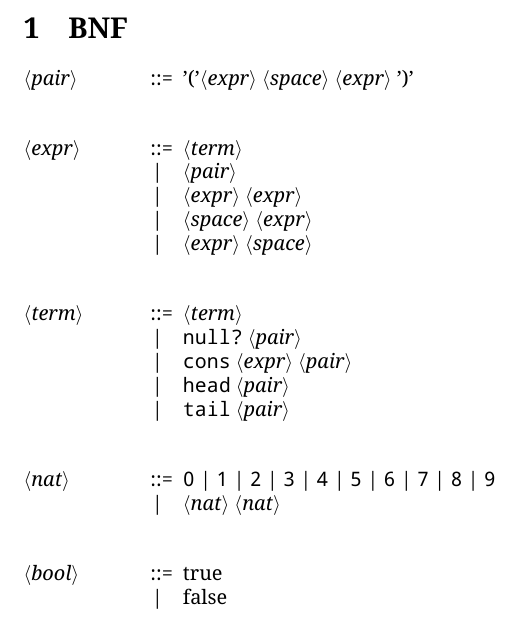
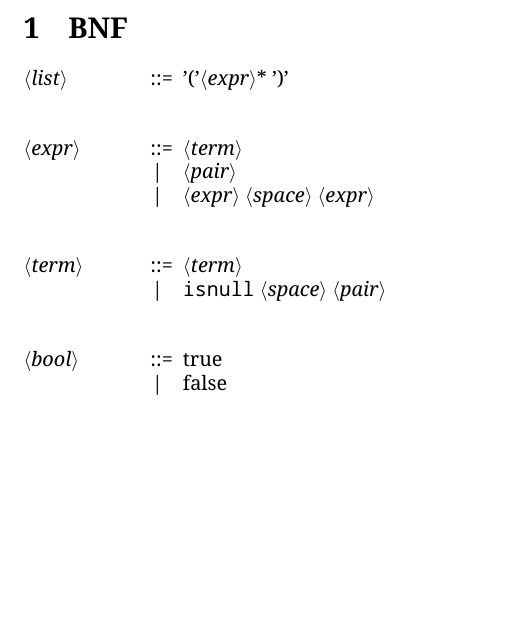
Before and after one commit to eliza0x/Mikan, a LaTeX document (docs/Syntax.tex): part of the page, cut so that both start at the same text, the shorter picture padded with empty space. Compiled offline with XeLaTeX.

Commit message:
Update: Apply type

```diff
--- a/docs/Syntax.tex
+++ b/docs/Syntax.tex
@@ -14,22 +14,14 @@
   \setlength{\grammarindent}{8em}
   \begin{grammar}
 
-    <pair>    ::= '('<expr> <space> <expr> ')'
+    <list>    ::= '('<expr>* ')'
 
     <expr>    ::=  <term>
               \alt <pair>
-              \alt <expr> <expr>
-              \alt <space> <expr>
-              \alt <expr> <space>
+              \alt <expr> <space> <expr>
 
     <term>    ::=  <term>
-              \alt "null?" <pair>
-              \alt "cons"  <expr> <pair>
-              \alt "head"  <pair>
-              \alt "tail"  <pair>
-
-    <nat>     ::=  "0" | "1" | "2" | "3" | "4" | "5" | "6" | "7" | "8" | "9"
-              \alt <nat> <nat>
+              \alt "isnull" <space> <pair>
 
     <bool>    ::=  true
               \alt false
```
Also changed, not shown: 4 other files.
